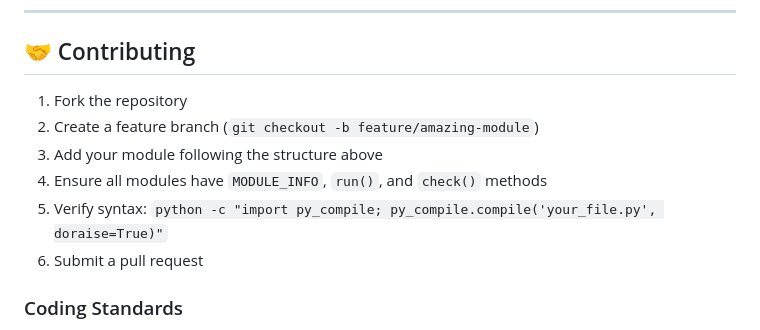
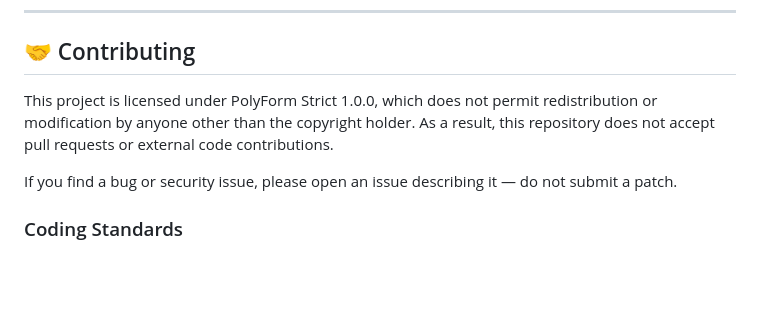
Before and after one commit to ravichandran3/cxploit-framework, a Markdown page: README.md, the part around the change. GitHub-like rendering; blank space fills up the shorter version.

Commit message:
Revise contributing section in README.md
Updated contributing guidelines to clarify licensing restrictions and submission process.

```diff
--- a/README.md
+++ b/README.md
@@ -880,12 +880,13 @@ Logs are stored in `data/logs/`.
 
 ## 🤝 Contributing
 
-1. Fork the repository
-2. Create a feature branch (`git checkout -b feature/amazing-module`)
-3. Add your module following the structure above
-4. Ensure all modules have `MODULE_INFO`, `run()`, and `check()` methods
-5. Verify syntax: `python -c "import py_compile; py_compile.compile('your_file.py', doraise=True)"`
-6. Submit a pull request
+This project is licensed under PolyForm Strict 1.0.0, which does not
+permit redistribution or modification by anyone other than the
+copyright holder. As a result, this repository does not accept pull
+requests or external code contributions.
+
+If you find a bug or security issue, please open an issue describing
+it — do not submit a patch.
 
 ### Coding Standards
 - PEP 8 compliance
```
